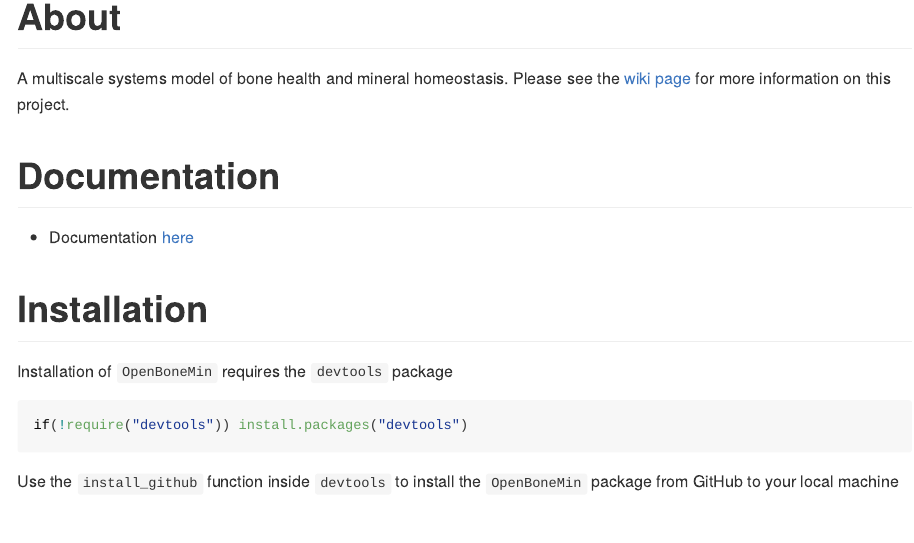
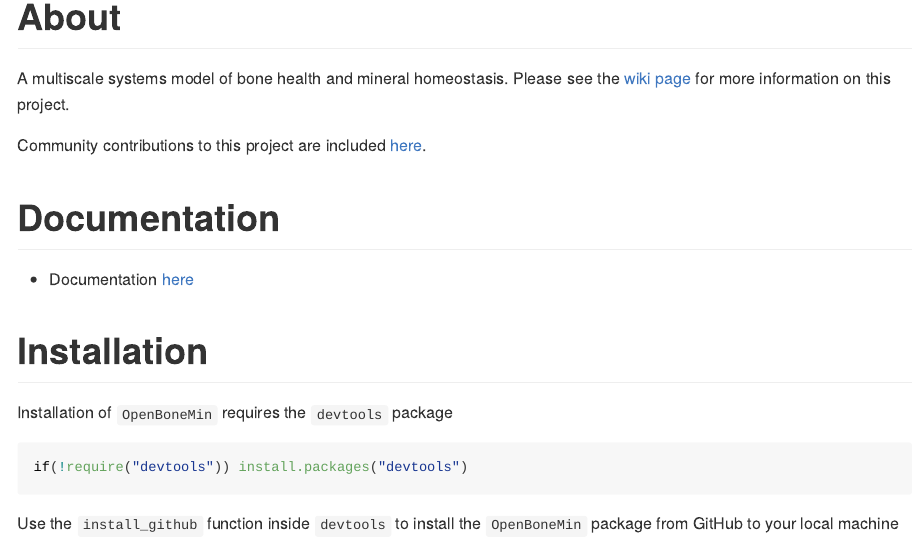
Before and after one commit to metrumresearchgroup/OpenBoneMin, an R Markdown document (README.Rmd): the page in a window 1100 px wide, from its top. Rendered offline with R 4.5, knitr and Pandoc, with nearby package versions; some code elsewhere in the file could not run offline.

Commit message:
add link to community contributions

```diff
--- a/README.Rmd
+++ b/README.Rmd
@@ -12,6 +12,8 @@ knitr::opts_chunk$set(fig.path="inst/img/README-", comment='.', message=FALSE)
 # About
 A multiscale systems model of bone health and mineral homeostasis.  Please
 see the [wiki page](https://github.com/metrumresearchgroup/OpenBoneMin/wiki) for more information on this project.
+
+Community contributions to this project are included [here](inst/community).
 
 # Documentation
 - Documentation [here](vignettes/modeldoc.Rmd)
```
